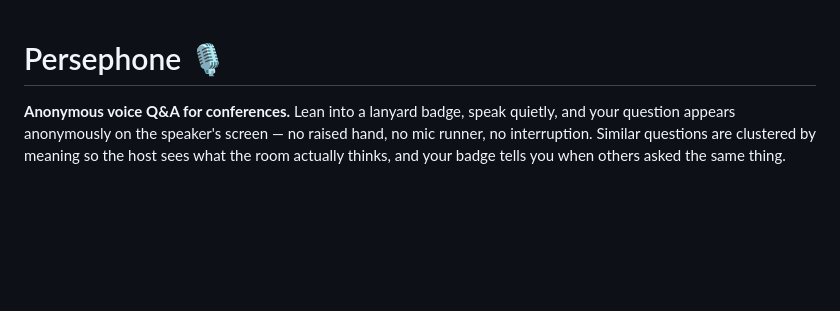
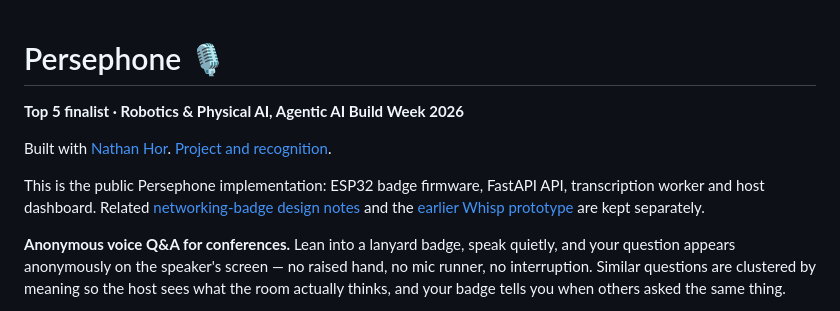
Before and after one commit to jinchuntan/whisp, a Markdown page: README.md, the part around the change. Rendered like a GitHub page; blank space fills up the shorter version.

Commit message:
Identify Persephone implementation and hackathon recognition

```diff
--- a/README.md
+++ b/README.md
@@ -1,4 +1,10 @@
 # Persephone 🎙️
+
+**Top 5 finalist · Robotics & Physical AI, Agentic AI Build Week 2026**
+
+Built with [Nathan Hor](https://github.com/NathanHor22). [Project and recognition](https://www.fovea.space/#recognition).
+
+This is the public Persephone implementation: ESP32 badge firmware, FastAPI API, transcription worker and host dashboard. Related [networking-badge design notes](https://github.com/jinchuntan/persephone) and the [earlier Whisp prototype](https://github.com/jinchuntan/whisp-voice-qa) are kept separately.
 
 **Anonymous voice Q&A for conferences.** Lean into a lanyard badge, speak quietly,
 and your question appears anonymously on the speaker's screen — no raised hand, no
```
